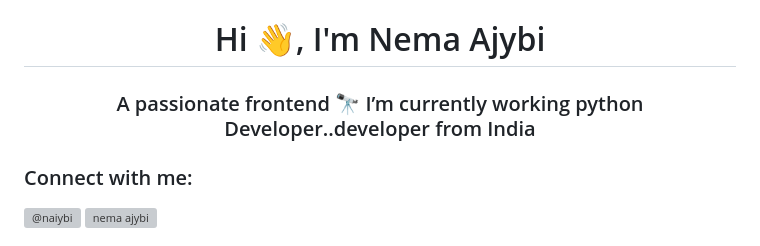
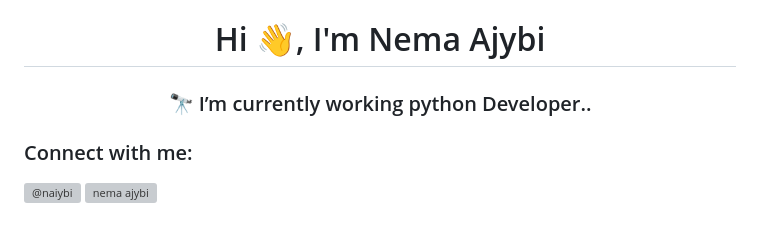
Before and after one commit to nemaajybi/nemaajybi, a Markdown page: README.md, the part around the change. GitHub-like rendering; grey boxes are pictures that could not be loaded.

```diff
--- a/README.md
+++ b/README.md
@@ -1,5 +1,5 @@
 <h1 align="center">Hi 👋, I'm Nema Ajybi</h1>
-<h3 align="center">A passionate frontend 🔭 I’m currently working python Developer..developer from India</h3>
+<h3 align="center"> 🔭 I’m currently working python Developer..</h3>
 
 <h3 align="left">Connect with me:</h3>
 <p align="left">
```
